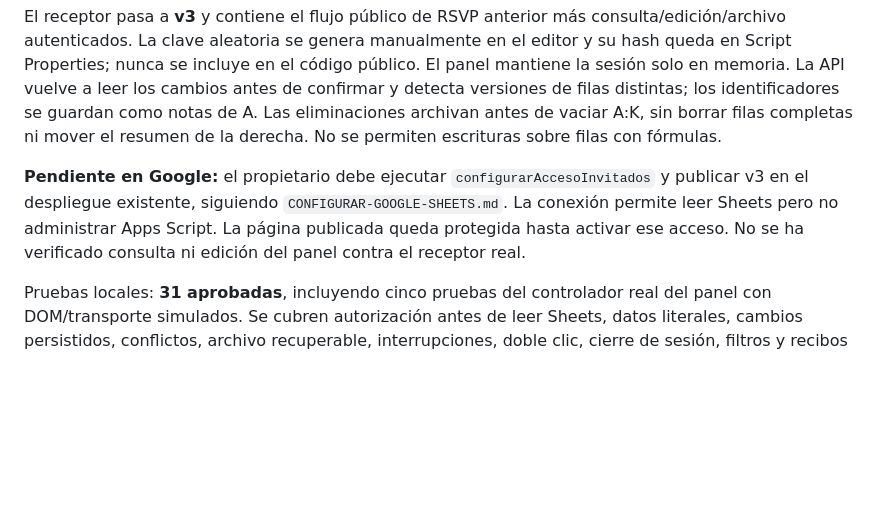
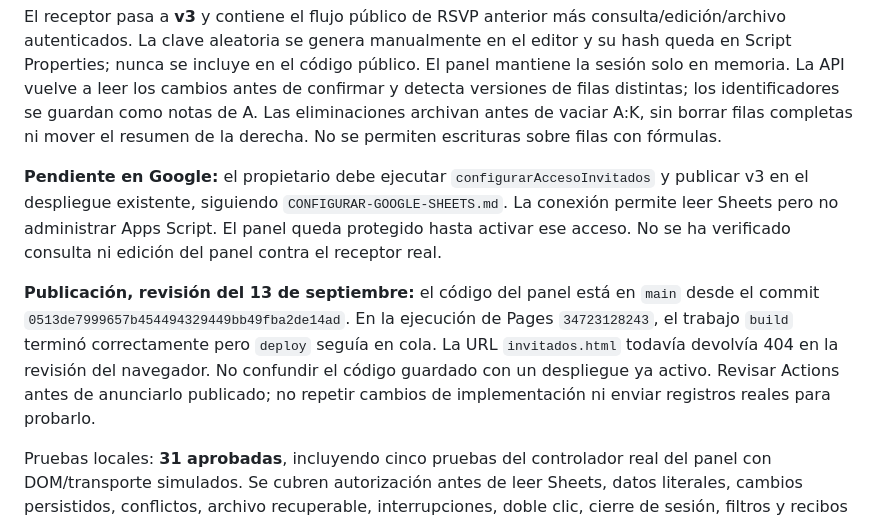
Before and after one commit to lioncioylisbeth/nuestra-boda, a Markdown page: ESTADO-MEJORAS.md, the part around the change. GitHub-like rendering; blank space fills up the shorter version.

Commit message:
Documenta la verificación y los pasos pendientes de publicación del panel

```diff
--- a/ESTADO-MEJORAS.md
+++ b/ESTADO-MEJORAS.md
@@ -8,7 +8,9 @@ Usa como única fuente la pestaña `Confirmaciones` de la hoja existente. Sus me
 
 El receptor pasa a **v3** y contiene el flujo público de RSVP anterior más consulta/edición/archivo autenticados. La clave aleatoria se genera manualmente en el editor y su hash queda en Script Properties; nunca se incluye en el código público. El panel mantiene la sesión solo en memoria. La API vuelve a leer los cambios antes de confirmar y detecta versiones de filas distintas; los identificadores se guardan como notas de A. Las eliminaciones archivan antes de vaciar A:K, sin borrar filas completas ni mover el resumen de la derecha. No se permiten escrituras sobre filas con fórmulas.
 
-**Pendiente en Google:** el propietario debe ejecutar `configurarAccesoInvitados` y publicar v3 en el despliegue existente, siguiendo `CONFIGURAR-GOOGLE-SHEETS.md`. La conexión permite leer Sheets pero no administrar Apps Script. La página publicada queda protegida hasta activar ese acceso. No se ha verificado consulta ni edición del panel contra el receptor real.
+**Pendiente en Google:** el propietario debe ejecutar `configurarAccesoInvitados` y publicar v3 en el despliegue existente, siguiendo `CONFIGURAR-GOOGLE-SHEETS.md`. La conexión permite leer Sheets pero no administrar Apps Script. El panel queda protegido hasta activar ese acceso. No se ha verificado consulta ni edición del panel contra el receptor real.
+
+**Publicación, revisión del 13 de septiembre:** el código del panel está en `main` desde el commit `0513de7999657b454494329449bb49fba2de14ad`. En la ejecución de Pages `34723128243`, el trabajo `build` terminó correctamente pero `deploy` seguía en cola. La URL `invitados.html` todavía devolvía 404 en la revisión del navegador. No confundir el código guardado con un despliegue ya activo. Revisar Actions antes de anunciarlo publicado; no repetir cambios de implementación ni enviar registros reales para probarlo.
 
 Pruebas locales: **31 aprobadas**, incluyendo cinco pruebas del controlador real del panel con DOM/transporte simulados. Se cubren autorización antes de leer Sheets, datos literales, cambios persistidos, conflictos, archivo recuperable, interrupciones, doble clic, cierre de sesión, filtros y recibos legibles. No se enviaron mensajes ni registros reales. Este bloque sustituye la mención de v2 como versión más reciente en el registro histórico siguiente.
 
```
